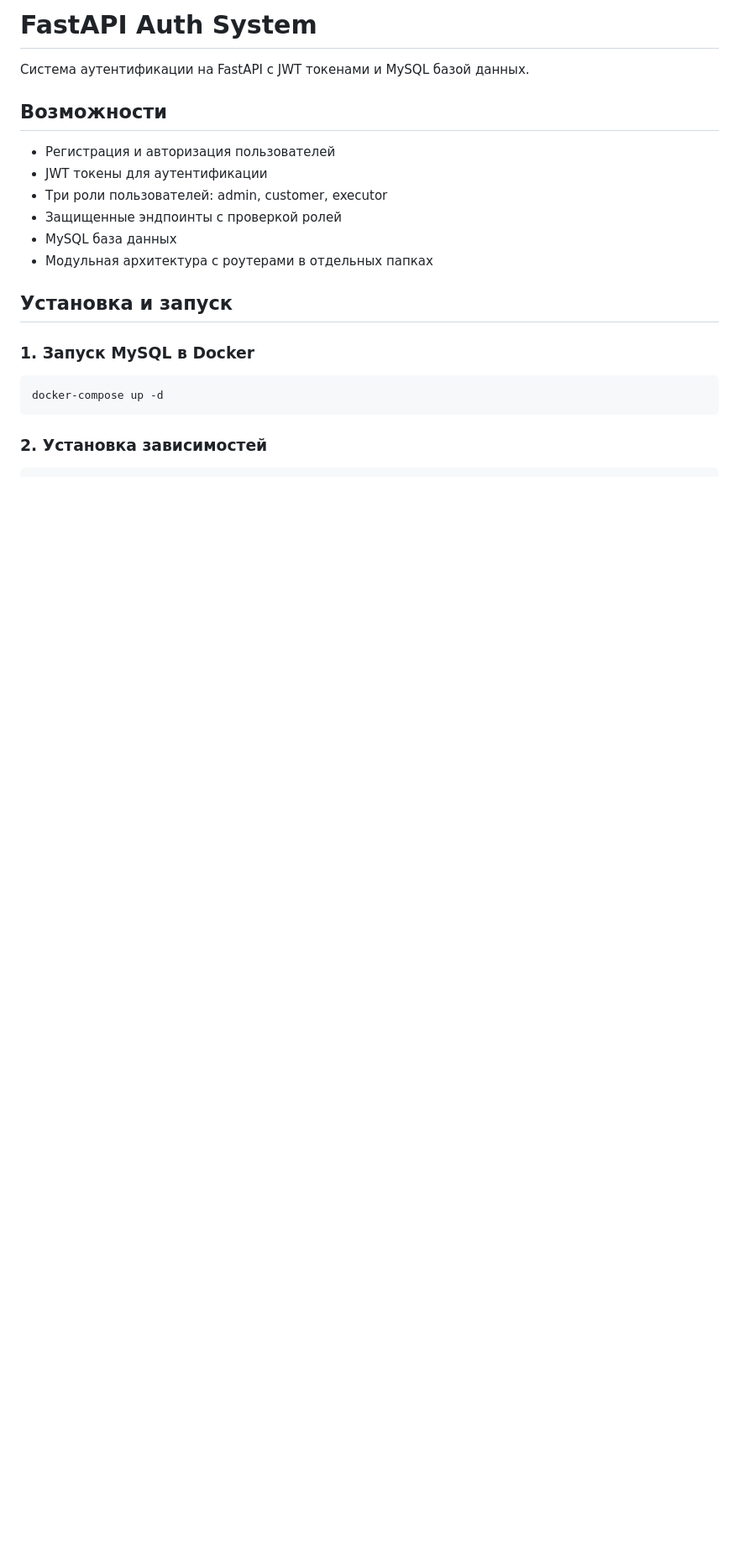
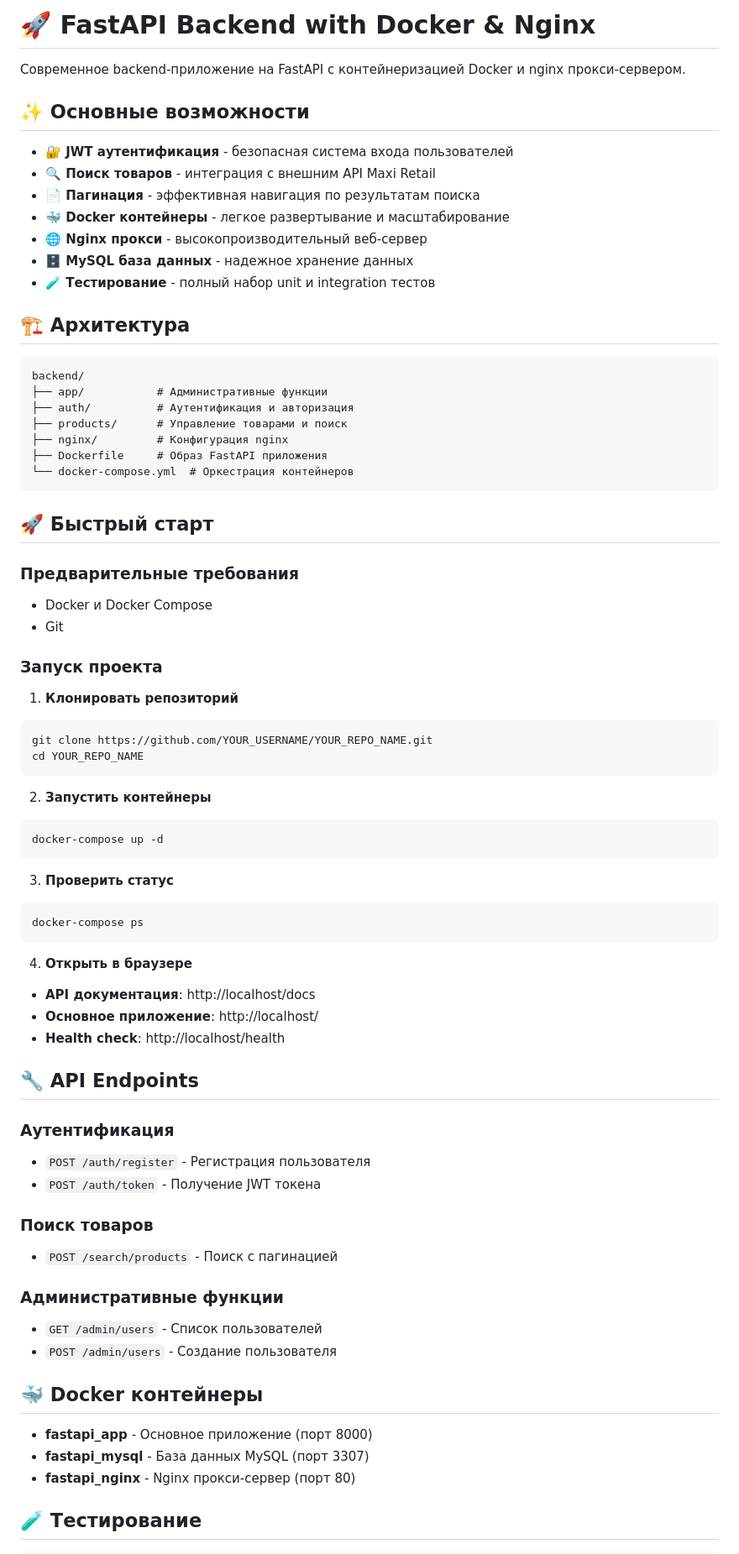
Before and after one commit to pawka35/products_backend_vibe, a Markdown page: README.md, the part around one of its changes. Shown at 84% size. GitHub-like rendering; blank space fills up the shorter version.

Commit message:
Update README.md with comprehensive project documentation

````diff
--- a/README.md
+++ b/README.md
@@ -1,24 +1,78 @@
-# FastAPI Auth System
+# 🚀 FastAPI Backend with Docker & Nginx
 
-Система аутентификации на FastAPI с JWT токенами и MySQL базой данных.
+Современное backend-приложение на FastAPI с контейнеризацией Docker и nginx прокси-сервером.
 
-## Возможности
+## ✨ Основные возможности
 
-- Регистрация и авторизация пользователей
-- JWT токены для аутентификации
-- Три роли пользователей: admin, customer, executor
-- Защищенные эндпоинты с проверкой ролей
-- MySQL база данных
-- Модульная архитектура с роутерами в отдельных папках
+- **🔐 JWT аутентификация** - безопасная система входа пользователей
+- **🔍 Поиск товаров** - интеграция с внешним API Maxi Retail
+- **📄 Пагинация** - эффективная навигация по результатам поиска
+- **🐳 Docker контейнеры** - легкое развертывание и масштабирование
+- **🌐 Nginx прокси** - высокопроизводительный веб-сервер
+- **🗄️ MySQL база данных** - надежное хранение данных
+- **🧪 Тестирование** - полный набор unit и integration тестов
 
-## Установка и запуск
+## 🏗️ Архитектура
 
-### 1. Запуск MySQL в Docker
+```
+backend/
+├── app/           # Административные функции
+├── auth/          # Аутентификация и авторизация
+├── products/      # Управление товарами и поиск
+├── nginx/         # Конфигурация nginx
+├── Dockerfile     # Образ FastAPI приложения
+└── docker-compose.yml  # Оркестрация контейнеров
+```
 
+## 🚀 Быстрый старт
+
+### Предварительные требования
+
+- Docker и Docker Compose
+- Git
+
+### Запуск проекта
+
+1. **Клонировать репозиторий**
+```bash
+git clone https://github.com/YOUR_USERNAME/YOUR_REPO_NAME.git
+cd YOUR_REPO_NAME
+```
+
+2. **Запустить контейнеры**
 ```bash
 docker-compose up -d
 ```
 
-### 2. Установка зависимостей
+3. **Проверить статус**
+```bash
+docker-compose ps
+```
+
+4. **Открыть в браузере**
+- **API документация**: http://localhost/docs
+- **Основное приложение**: http://localhost/
+- **Health check**: http://localhost/health
+
+## 🔧 API Endpoints
+
+### Аутентификация
+- `POST /auth/register` - Регистрация пользователя
+- `POST /auth/token` - Получение JWT токена
+
+### Поиск товаров
+- `POST /search/products` - Поиск с пагинацией
+
+### Административные функции
+- `GET /admin/users` - Список пользователей
+- `POST /admin/users` - Создание пользователя
+
+## 🐳 Docker контейнеры
+
+- **fastapi_app** - Основное приложение (порт 8000)
+- **fastapi_mysql** - База данных MySQL (порт 3307)
+- **fastapi_nginx** - Nginx прокси-сервер (порт 80)
+
+## 🧪 Тестирование
 
 ```bash
````
Also changed, not shown: other parts of README.md (+39 -129 lines).
